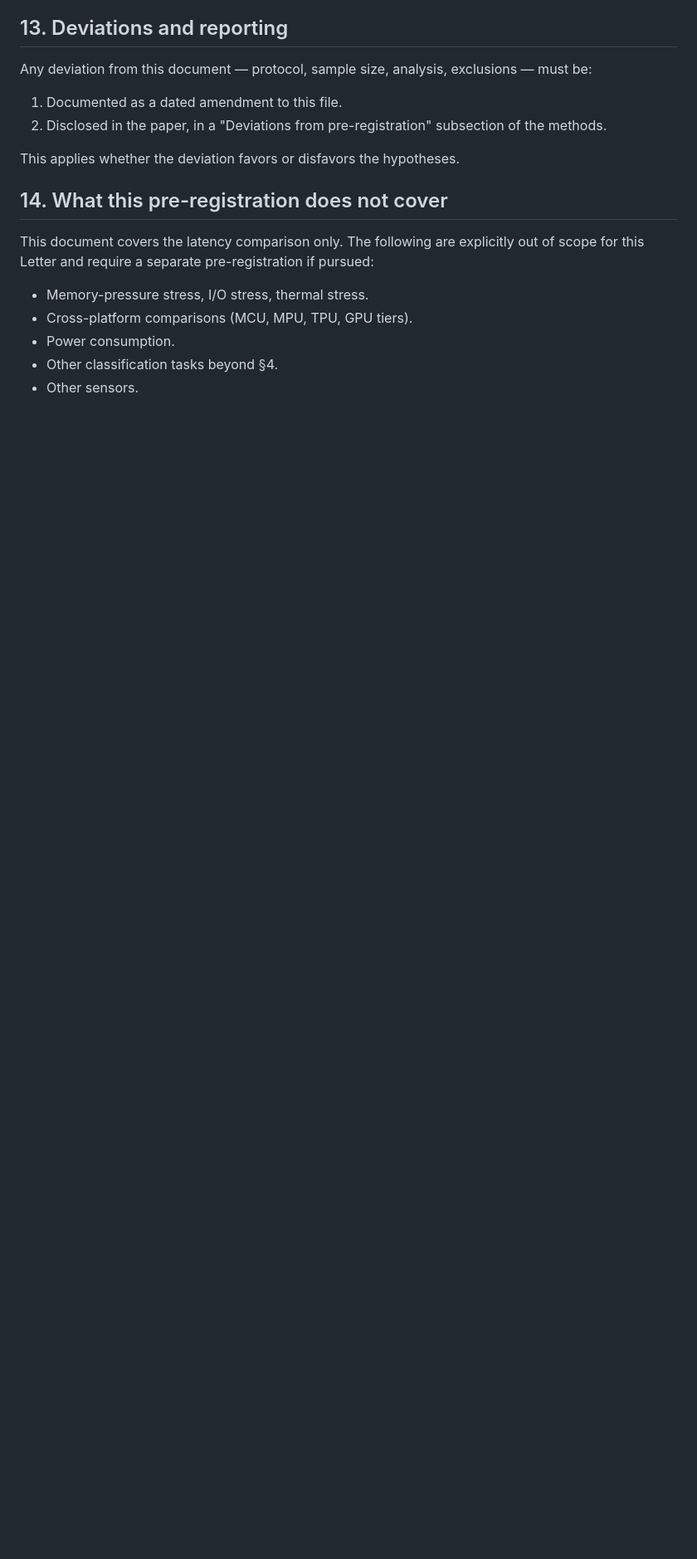
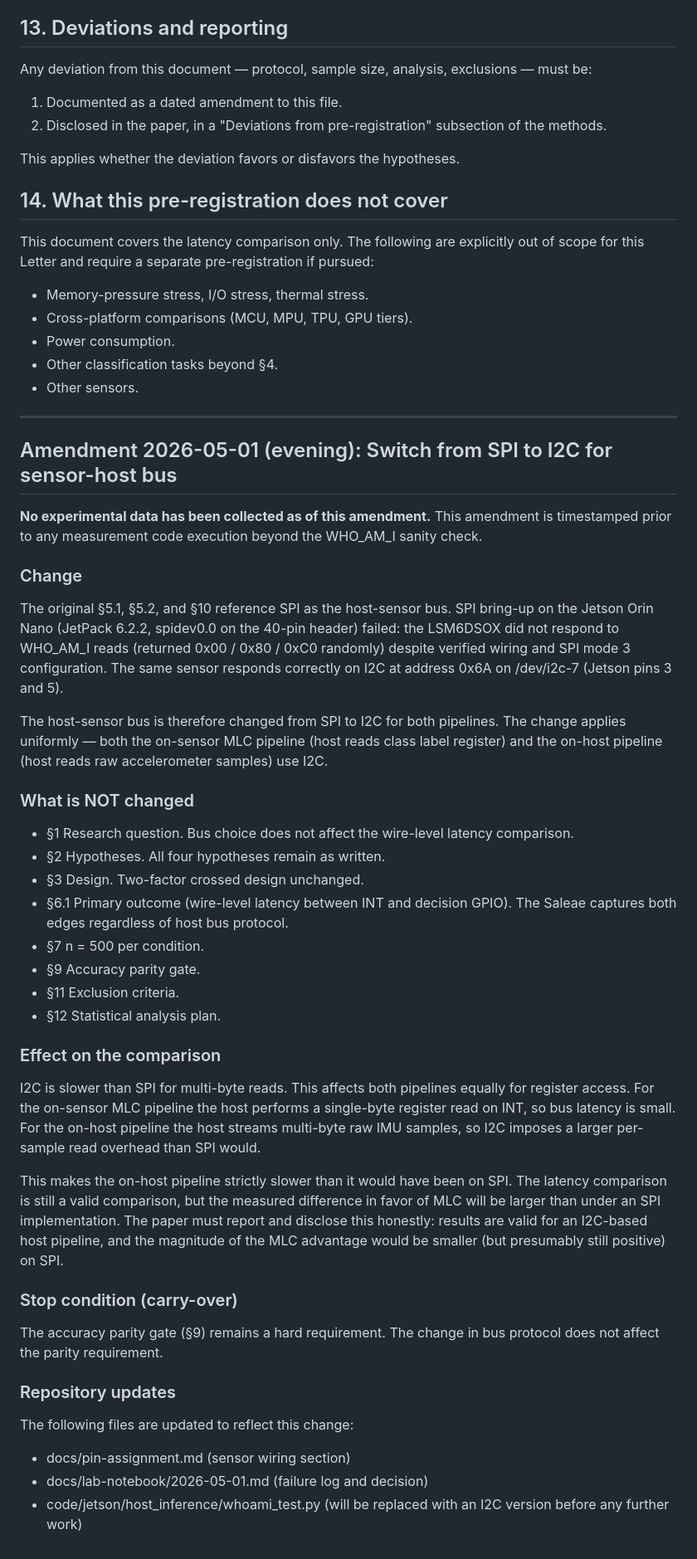
Before and after one commit to akulswami/sensor-mlc-latency, a Markdown page: docs/pre-registration.md, the part around the change. Shown at 83% size. Drawn GitHub-style; blank space fills up the shorter version.

Commit message:
Switch from SPI to I2C: pre-reg amendment, pin assignment, lab notebook

```diff
--- a/docs/pre-registration.md
+++ b/docs/pre-registration.md
@@ -180,3 +180,67 @@ This document covers the latency comparison only. The following are explicitly o
 - Power consumption.
 - Other classification tasks beyond §4.
 - Other sensors.
+
+---
+
+## Amendment 2026-05-01 (evening): Switch from SPI to I2C for sensor-host bus
+
+**No experimental data has been collected as of this amendment.** This
+amendment is timestamped prior to any measurement code execution beyond
+the WHO_AM_I sanity check.
+
+### Change
+
+The original §5.1, §5.2, and §10 reference SPI as the host-sensor bus.
+SPI bring-up on the Jetson Orin Nano (JetPack 6.2.2, spidev0.0 on the
+40-pin header) failed: the LSM6DSOX did not respond to WHO_AM_I reads
+(returned 0x00 / 0x80 / 0xC0 randomly) despite verified wiring and SPI
+mode 3 configuration. The same sensor responds correctly on I2C at
+address 0x6A on /dev/i2c-7 (Jetson pins 3 and 5).
+
+The host-sensor bus is therefore changed from SPI to I2C for both
+pipelines. The change applies uniformly — both the on-sensor MLC
+pipeline (host reads class label register) and the on-host pipeline
+(host reads raw accelerometer samples) use I2C.
+
+### What is NOT changed
+
+- §1 Research question. Bus choice does not affect the wire-level
+  latency comparison.
+- §2 Hypotheses. All four hypotheses remain as written.
+- §3 Design. Two-factor crossed design unchanged.
+- §6.1 Primary outcome (wire-level latency between INT and decision
+  GPIO). The Saleae captures both edges regardless of host bus protocol.
+- §7 n = 500 per condition.
+- §9 Accuracy parity gate.
+- §11 Exclusion criteria.
+- §12 Statistical analysis plan.
+
+### Effect on the comparison
+
+I2C is slower than SPI for multi-byte reads. This affects both pipelines
+equally for register access. For the on-sensor MLC pipeline the host
+performs a single-byte register read on INT, so bus latency is small.
+For the on-host pipeline the host streams multi-byte raw IMU samples,
+so I2C imposes a larger per-sample read overhead than SPI would.
+
+This makes the on-host pipeline strictly slower than it would have been
+on SPI. The latency comparison is still a valid comparison, but the
+measured difference in favor of MLC will be larger than under an SPI
+implementation. The paper must report and disclose this honestly:
+results are valid for an I2C-based host pipeline, and the magnitude of
+the MLC advantage would be smaller (but presumably still positive) on
+SPI.
+
+### Stop condition (carry-over)
+
+The accuracy parity gate (§9) remains a hard requirement. The change in
+bus protocol does not affect the parity requirement.
+
+### Repository updates
+
+The following files are updated to reflect this change:
+- docs/pin-assignment.md (sensor wiring section)
+- docs/lab-notebook/2026-05-01.md (failure log and decision)
+- code/jetson/host_inference/whoami_test.py (will be replaced with an
+  I2C version before any further work)
```
